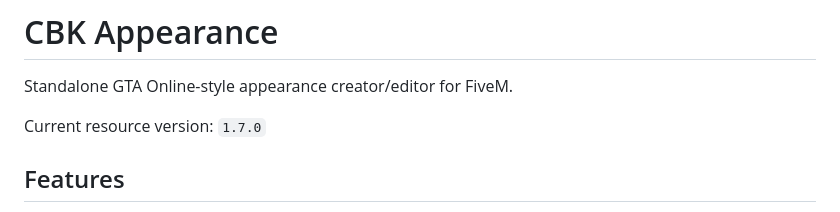
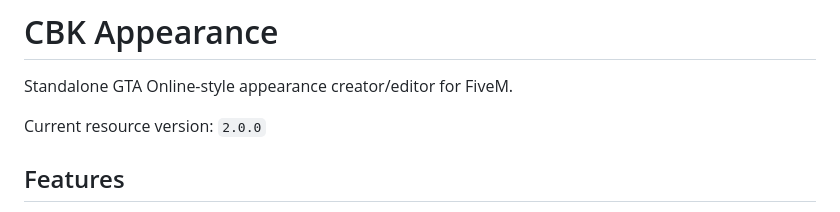
Before and after one commit to CowBoyKeno/cbk-appearance, a Markdown page: cbk-appearance/README.md, the part around the change. Rendered like a GitHub page.

Commit message:
Update resource version to 2.0.0 in README

```diff
--- a/cbk-appearance/README.md
+++ b/cbk-appearance/README.md
@@ -2,7 +2,7 @@
 
 Standalone GTA Online-style appearance creator/editor for FiveM.
 
-Current resource version: `1.7.0`
+Current resource version: `2.0.0`
 
 ## Features
 - Standalone resource with no framework dependency
```
